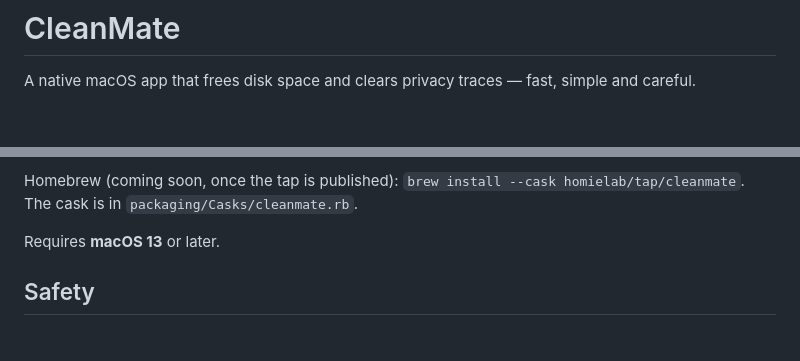
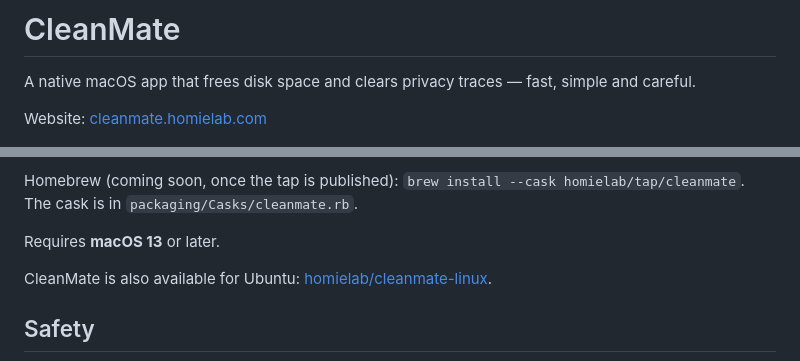
Before and after one commit to homielab/cleanmate-macos, a Markdown page: README.md, 2 parts joined by grey strips. GitHub-like rendering; blank space fills up the shorter version.

Commit message:
docs: link the website and the Ubuntu version in the README

```diff
--- a/README.md
+++ b/README.md
@@ -1,6 +1,8 @@
 # CleanMate
 
 A native macOS app that frees disk space and clears privacy traces — fast, simple and careful.
+
+Website: [cleanmate.homielab.com](https://cleanmate.homielab.com)
 
 <picture>
   <source media="(prefers-color-scheme: dark)" srcset="docs/images/1-smart-scan-dark.png">
@@ -43,6 +45,8 @@ Homebrew (coming soon, once the tap is published): `brew install --cask homielab
 The cask is in `packaging/Casks/cleanmate.rb`.
 
 Requires **macOS 13** or later.
+
+CleanMate is also available for Ubuntu: [homielab/cleanmate-linux](https://github.com/homielab/cleanmate-linux).
 
 ## Safety
 
```
